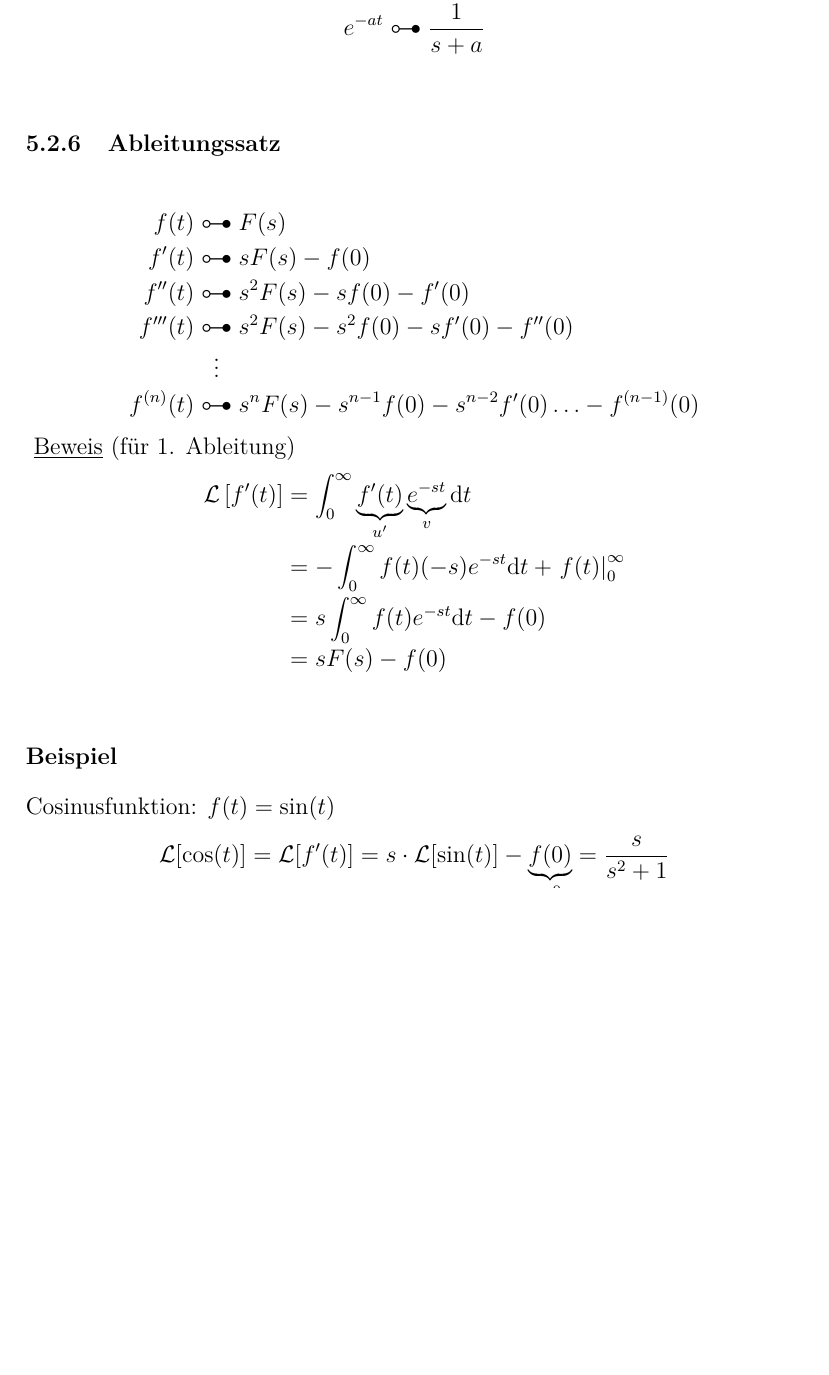
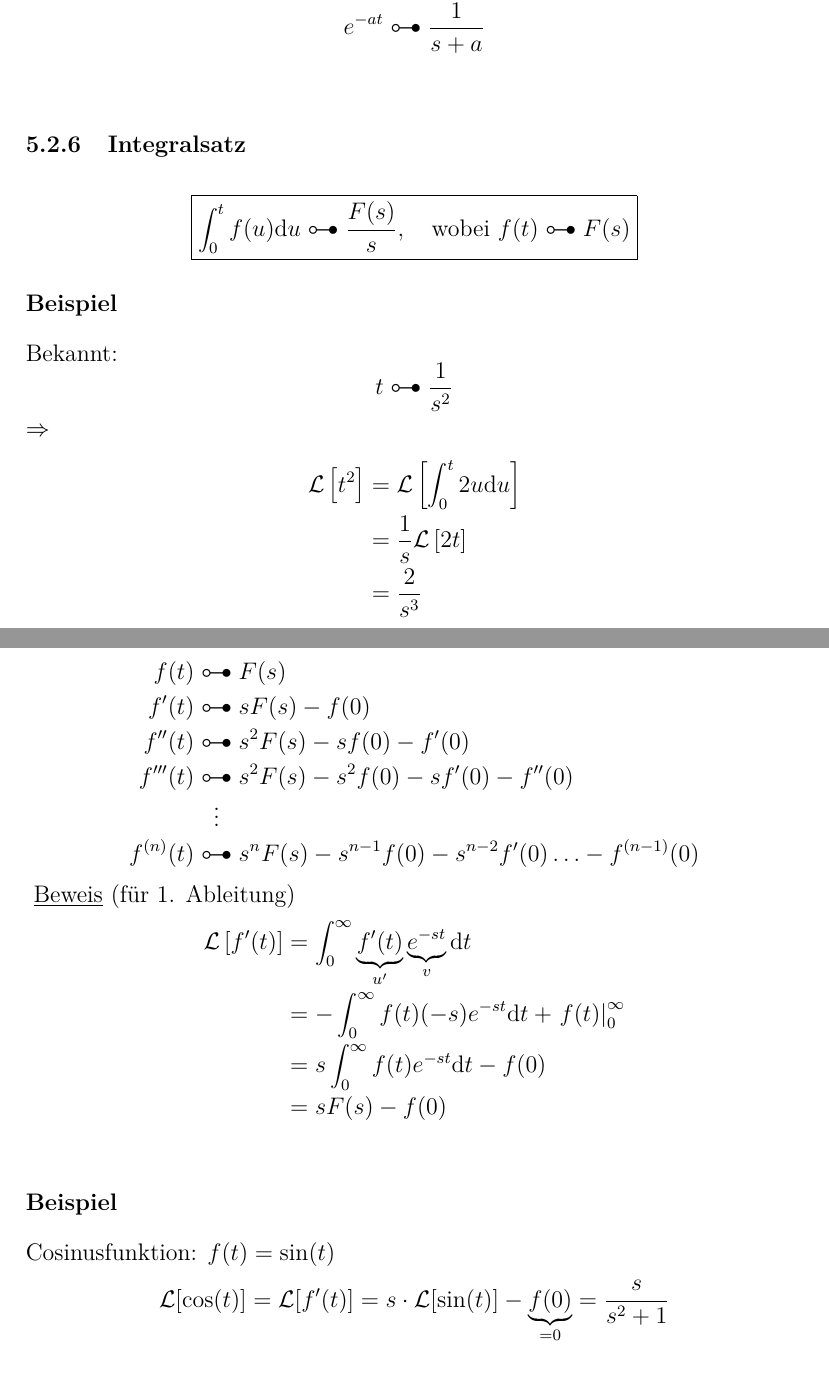
Before and after one commit to shaerdi/DWWSkript, a LaTeX document (DWW_Skript.tex, which reads Chapters/kapitel6.tex): part of page 44 of 49 before the commit and two parts of pages 44 and 45 of 50 after it, the two joined at a grey line, cut so that both start at the same text, the shorter picture padded with empty space. Compiled offline with pdfLaTeX; a LaTeX package or settings file that is missing is left out.

Commit message:
Integralsatz wieder hinzugefuegt

```diff
--- a/Chapters/kapitel6.tex
+++ b/Chapters/kapitel6.tex
@@ -374,6 +374,28 @@ $\Rightarrow$
     e^{-at}&\multimapdotbothA & \frac{1}{s+a}\\
 \end{eqnarr}
 
+
+\subsubsection{Integralsatz}
+\begin{equation*}
+\boxed{
+    \int_0^t f(u) \text{d}u \multimapdotbothA \frac{F(s)}{s}, \hspace{1em}
+    \text{wobei } f(t) \multimapdotbothA F(s)
+}
+\end{equation*}
+
+\bsp{Beispiel}
+
+Bekannt:
+\begin{equation*}
+    t\multimapdotbothA\frac{1}{s^2}
+\end{equation*}
+$\Rightarrow$
+\begin{eqnarr}
+    \L\left[ t^2 \right] &=& \L\left[ \int_0^t 2u\text{d}u \right]\\
+    &=& \frac{1}{s}\L\left[ 2t \right]\\
+    &=& \frac{2}{s^3}
+\end{eqnarr}
+
 \subsubsection{Ableitungssatz}
 \begin{eqnarr}
     f(t)&\multimapdotbothA&F(s)\\
```
